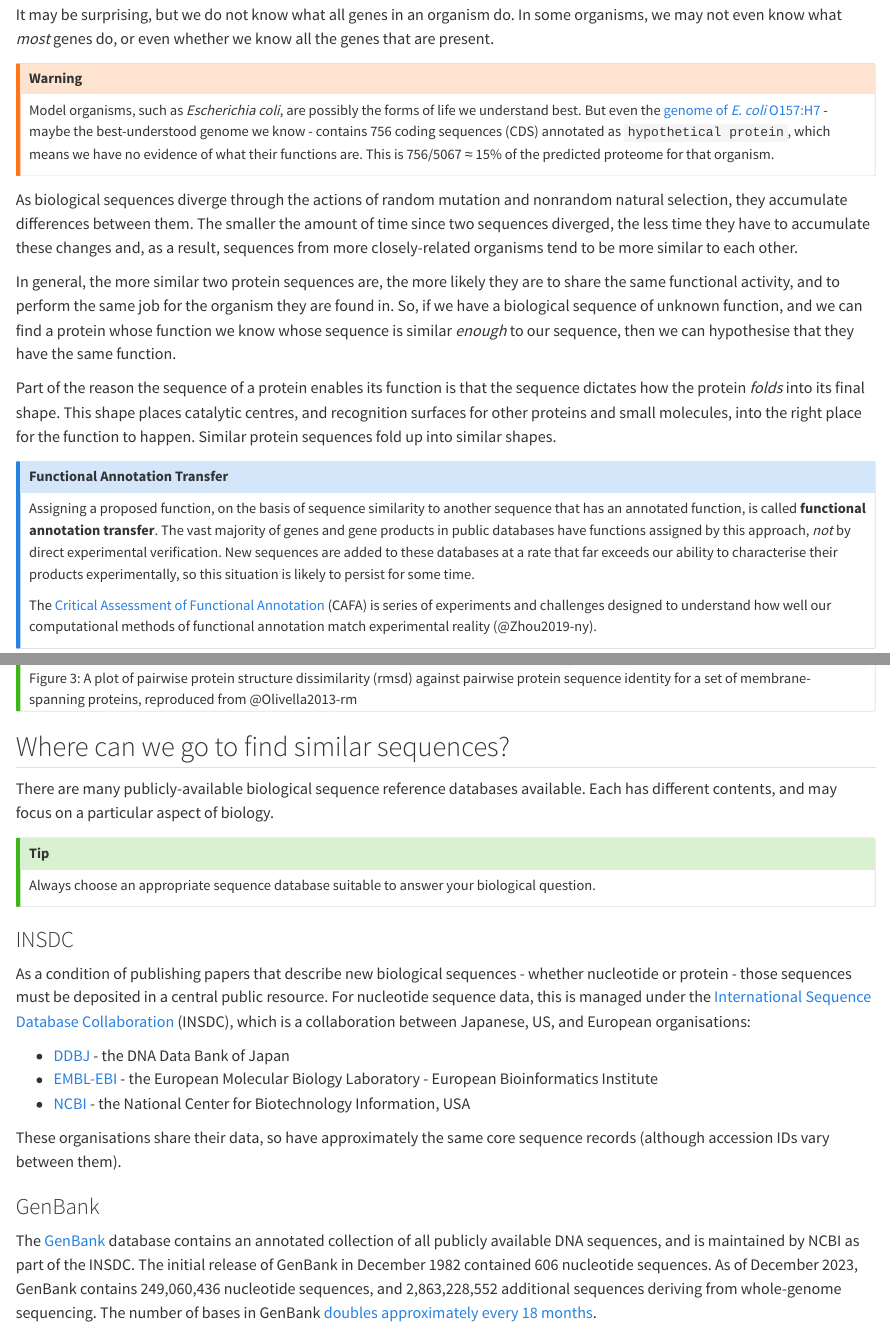
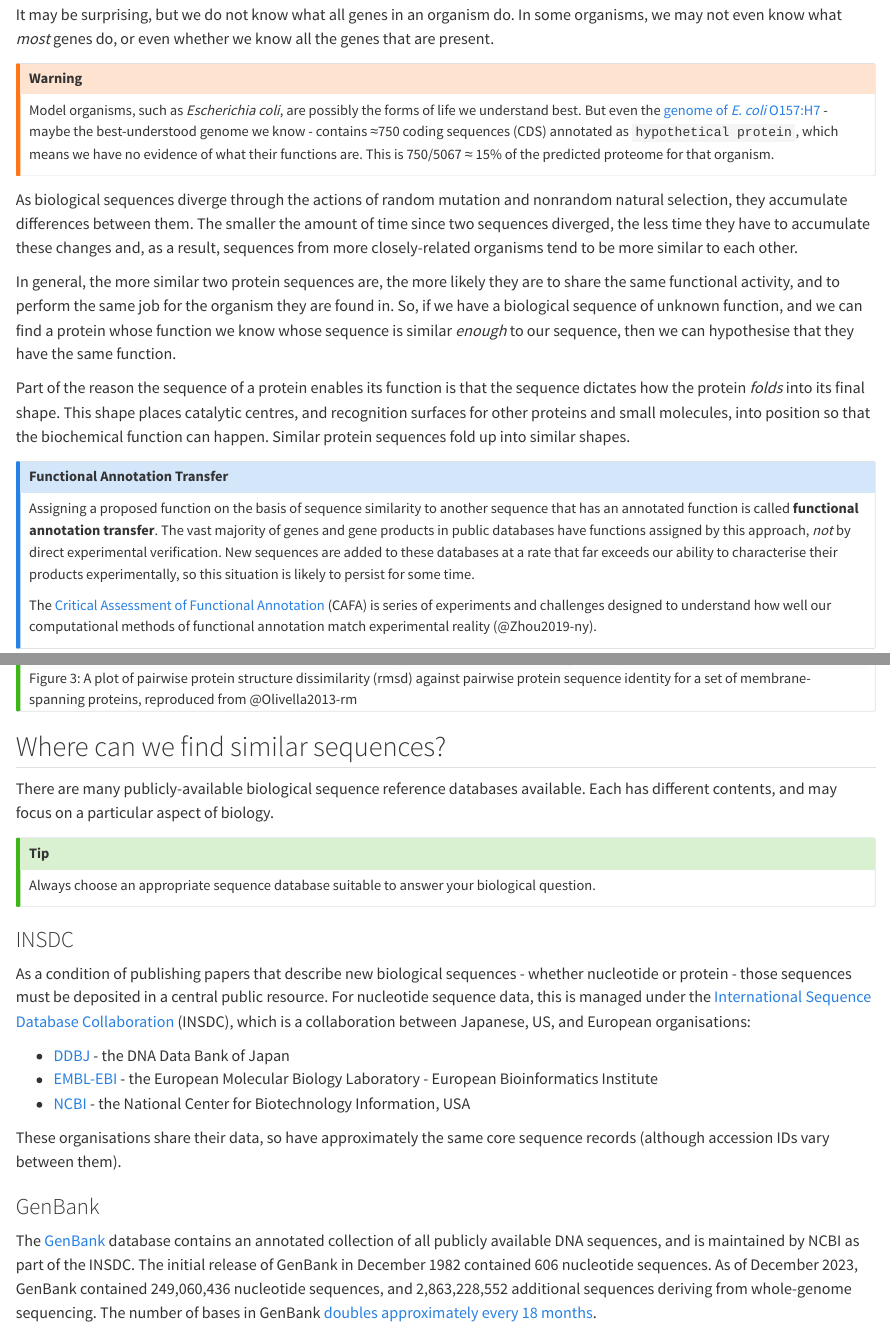
Before and after one commit to sipbs-compbiol/BM214-Workshop-2, a Quarto document (intro.qmd): the page in a window 1100 px wide, from 240 px down, and a second part further down, joined at a grey line. Rendered offline with R 4.5, knitr and Pandoc in place of Quarto, with nearby package versions.

Commit message:
make small text edits/typo fixes

```diff
--- a/intro.qmd
+++ b/intro.qmd
@@ -7,19 +7,19 @@
 It may be surprising, but we do not know what all genes in an organism do. In some organisms, we may not even know what _most_ genes do, or even whether we know all the genes that are present.
 
 ::: { .callout-warning }
-Model organisms, such as _Escherichia coli_, are possibly the forms of life we understand best. But even the [genome of _E. coli_ O157:H7](https://www.ncbi.nlm.nih.gov/nuccore/NC_002695.2) - maybe the best-understood genome we know - contains 756 coding sequences (CDS) annotated as `hypothetical protein`, which means we have no evidence of what their functions are. This is 756/5067 ≈ 15% of the predicted proteome for that organism.
+Model organisms, such as _Escherichia coli_, are possibly the forms of life we understand best. But even the [genome of _E. coli_ O157:H7](https://www.ncbi.nlm.nih.gov/nuccore/NC_002695.2) - maybe the best-understood genome we know - contains ≈750 coding sequences (CDS) annotated as `hypothetical protein`, which means we have no evidence of what their functions are. This is 750/5067 ≈ 15% of the predicted proteome for that organism.
 :::
 
 As biological sequences diverge through the actions of random mutation and nonrandom natural selection, they accumulate differences between them. The smaller the amount of time since two sequences diverged, the less time they have to accumulate these changes and, as a result, sequences from more closely-related organisms tend to be more similar to each other.
 
 In general, the more similar two protein sequences are, the more likely they are to share the same functional activity, and to perform the same job for the organism they are found in. So, if we have a biological sequence of unknown function, and we can find a protein whose function we know whose sequence is similar _enough_ to our sequence, then we can hypothesise that they have the same function.
 
-Part of the reason the sequence of a protein enables its function is that the sequence dictates how the protein _folds_ into its final shape. This shape places catalytic centres, and recognition surfaces for other proteins and small molecules, into the right place for the function to happen. Similar protein sequences fold up into similar shapes.
+Part of the reason the sequence of a protein enables its function is that the sequence dictates how the protein _folds_ into its final shape. This shape places catalytic centres, and recognition surfaces for other proteins and small molecules, into position so that the biochemical function can happen. Similar protein sequences fold up into similar shapes.
 
 ::: { .callout-note collapse="true"}
 ## Functional Annotation Transfer
 
-Assigning a proposed function, on the basis of sequence similarity to another sequence that has an annotated function, is called **functional annotation transfer**. The vast majority of genes and gene products in public databases have functions assigned by this approach, _not_ by direct experimental verification. New sequences are added to these databases at a rate that far exceeds our ability to characterise their products experimentally, so this situation is likely to persist for some time.
+Assigning a proposed function on the basis of sequence similarity to another sequence that has an annotated function is called **functional annotation transfer**. The vast majority of genes and gene products in public databases have functions assigned by this approach, _not_ by direct experimental verification. New sequences are added to these databases at a rate that far exceeds our ability to characterise their products experimentally, so this situation is likely to persist for some time.
 
 The [Critical Assessment of Functional Annotation](https://biofunctionprediction.org/cafa/) (CAFA) is series of experiments and challenges designed to understand how well our computational methods of functional annotation match experimental reality (@Zhou2019-ny).
 :::
@@ -57,7 +57,7 @@ Similarly, we can often consider proteins sharing at least 40% amino acid identi
 ![A plot of pairwise protein structure dissimilarity (rmsd) against pairwise protein sequence identity for a set of membrane-spanning proteins, reproduced from @Olivella2013-rm](assets/images/bioinformatics_29_13_1589_f1.jpeg){#fig-rmsd_vs_identity}
 :::
 
-## Where can we go to find similar sequences?
+## Where can we find similar sequences?
 
 There are many publicly-available biological sequence reference databases available. Each has different contents, and may focus on a particular aspect of biology.
 
@@ -77,7 +77,7 @@ These organisations share their data, so have approximately the same core sequen
 
 ### GenBank
 
-The [GenBank](https://www.ncbi.nlm.nih.gov/genbank/) database contains an annotated collection of all publicly available DNA sequences, and is maintained by NCBI as part of the INSDC. The initial release of GenBank in December 1982 contained 606 nucleotide sequences. As of December 2023, GenBank contains 249,060,436 nucleotide sequences, and 2,863,228,552 additional sequences deriving from whole-genome sequencing. The number of bases in GenBank [doubles approximately every 18 months](https://www.ncbi.nlm.nih.gov/genbank/statistics/).
+The [GenBank](https://www.ncbi.nlm.nih.gov/genbank/) database contains an annotated collection of all publicly available DNA sequences, and is maintained by NCBI as part of the INSDC. The initial release of GenBank in December 1982 contained 606 nucleotide sequences. As of December 2023, GenBank contained 249,060,436 nucleotide sequences, and 2,863,228,552 additional sequences deriving from whole-genome sequencing. The number of bases in GenBank [doubles approximately every 18 months](https://www.ncbi.nlm.nih.gov/genbank/statistics/).
 
 ### RefSeq
 
```
Also changed, not shown: intro.qmd (4 more changed lines).
